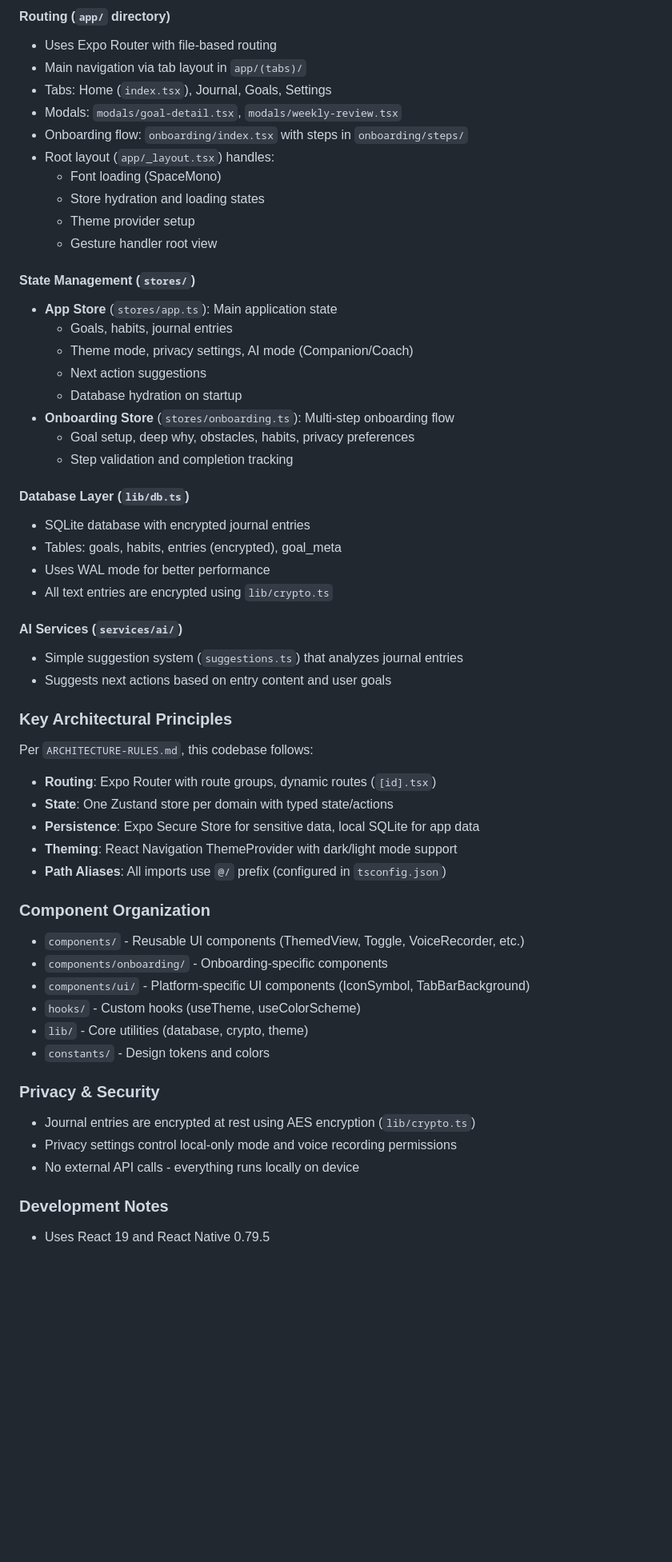
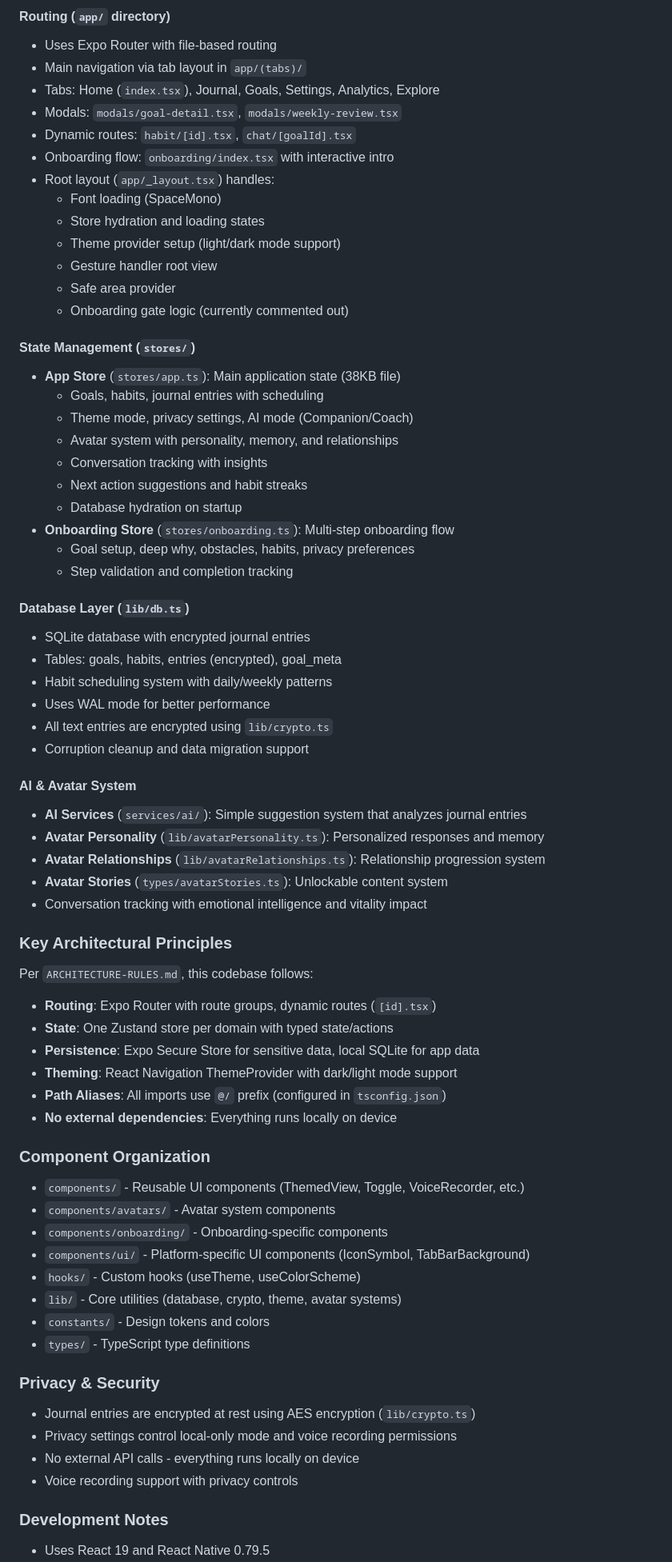
Before and after one commit to Zak-aden1/ai-journal, a Markdown page: CLAUDE.md, the part around the change printed below. Shown: that part at 80% size. Rendered like a GitHub page; blank space fills up the shorter version.

```diff
--- a/CLAUDE.md
+++ b/CLAUDE.md
@@ -24,20 +24,25 @@ This is a React Native Expo app built with:
 #### Routing (`app/` directory)
 - Uses Expo Router with file-based routing
 - Main navigation via tab layout in `app/(tabs)/`
-- Tabs: Home (`index.tsx`), Journal, Goals, Settings
+- Tabs: Home (`index.tsx`), Journal, Goals, Settings, Analytics, Explore
 - Modals: `modals/goal-detail.tsx`, `modals/weekly-review.tsx`
-- Onboarding flow: `onboarding/index.tsx` with steps in `onboarding/steps/`
+- Dynamic routes: `habit/[id].tsx`, `chat/[goalId].tsx`
+- Onboarding flow: `onboarding/index.tsx` with interactive intro
 - Root layout (`app/_layout.tsx`) handles:
   - Font loading (SpaceMono)
   - Store hydration and loading states
-  - Theme provider setup
+  - Theme provider setup (light/dark mode support)
   - Gesture handler root view
+  - Safe area provider
+  - Onboarding gate logic (currently commented out)
 
 #### State Management (`stores/`)
-- **App Store** (`stores/app.ts`): Main application state
-  - Goals, habits, journal entries
+- **App Store** (`stores/app.ts`): Main application state (38KB file)
+  - Goals, habits, journal entries with scheduling
   - Theme mode, privacy settings, AI mode (Companion/Coach)
-  - Next action suggestions
+  - Avatar system with personality, memory, and relationships
+  - Conversation tracking with insights
+  - Next action suggestions and habit streaks
   - Database hydration on startup
 - **Onboarding Store** (`stores/onboarding.ts`): Multi-step onboarding flow
   - Goal setup, deep why, obstacles, habits, privacy preferences
@@ -46,12 +51,17 @@ This is a React Native Expo app built with:
 #### Database Layer (`lib/db.ts`)
 - SQLite database with encrypted journal entries
 - Tables: goals, habits, entries (encrypted), goal_meta
+- Habit scheduling system with daily/weekly patterns
 - Uses WAL mode for better performance
 - All text entries are encrypted using `lib/crypto.ts`
+- Corruption cleanup and data migration support
 
-#### AI Services (`services/ai/`)
-- Simple suggestion system (`suggestions.ts`) that analyzes journal entries
-- Suggests next actions based on entry content and user goals
+#### AI & Avatar System
+- **AI Services** (`services/ai/`): Simple suggestion system that analyzes journal entries
+- **Avatar Personality** (`lib/avatarPersonality.ts`): Personalized responses and memory
+- **Avatar Relationships** (`lib/avatarRelationships.ts`): Relationship progression system
+- **Avatar Stories** (`types/avatarStories.ts`): Unlockable content system
+- Conversation tracking with emotional intelligence and vitality impact
 
 ### Key Architectural Principles
 
@@ -62,21 +72,25 @@ Per `ARCHITECTURE-RULES.md`, this codebase follows:
 - **Persistence**: Expo Secure Store for sensitive data, local SQLite for app data
 - **Theming**: React Navigation ThemeProvider with dark/light mode support
 - **Path Aliases**: All imports use `@/` prefix (configured in `tsconfig.json`)
+- **No external dependencies**: Everything runs locally on device
 
 ### Component Organization
 
 - `components/` - Reusable UI components (ThemedView, Toggle, VoiceRecorder, etc.)
+- `components/avatars/` - Avatar system components
 - `components/onboarding/` - Onboarding-specific components
 - `components/ui/` - Platform-specific UI components (IconSymbol, TabBarBackground)
 - `hooks/` - Custom hooks (useTheme, useColorScheme)
-- `lib/` - Core utilities (database, crypto, theme)
+- `lib/` - Core utilities (database, crypto, theme, avatar systems)
 - `constants/` - Design tokens and colors
+- `types/` - TypeScript type definitions
 
 ### Privacy & Security
 
 - Journal entries are encrypted at rest using AES encryption (`lib/crypto.ts`)
 - Privacy settings control local-only mode and voice recording permissions
 - No external API calls - everything runs locally on device
+- Voice recording support with privacy controls
 
 ### Development Notes
 
```
Also changed, not shown: other parts of CLAUDE.md (+1 -0 lines).
